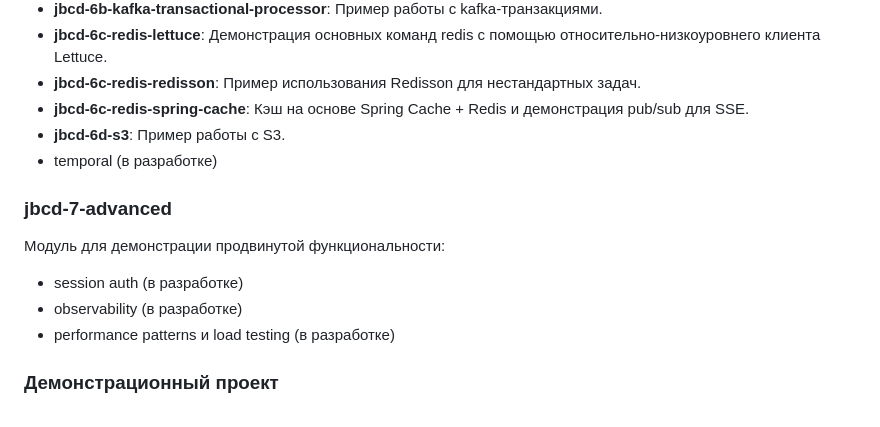
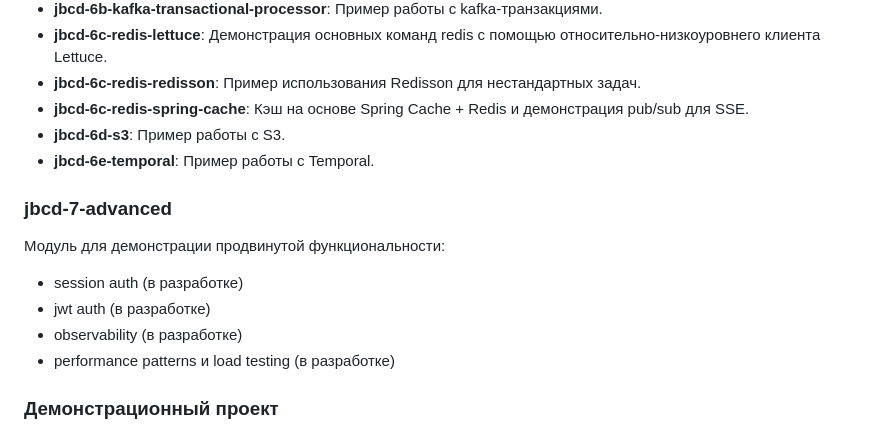
Before and after one commit to crystarm/backend-course, a Markdown page: README.md, the part around the change. GitHub-like rendering.

Commit message:
+ temporal

```diff
--- a/README.md
+++ b/README.md
@@ -125,13 +125,14 @@ java-backend-course-demo = jbcd
 - **jbcd-6c-redis-redisson**: Пример использования Redisson для нестандартных задач.
 - **jbcd-6c-redis-spring-cache**: Кэш на основе Spring Cache + Redis и демонстрация pub/sub для SSE.
 - **jbcd-6d-s3**: Пример работы с S3.
-- temporal (в разработке)
+- **jbcd-6e-temporal**: Пример работы с Temporal.
 
 ### jbcd-7-advanced
 
 Модуль для демонстрации продвинутой функциональности:
 
 - session auth (в разработке)
+- jwt auth (в разработке)
 - observability (в разработке)
 - performance patterns и load testing (в разработке)
 
```
